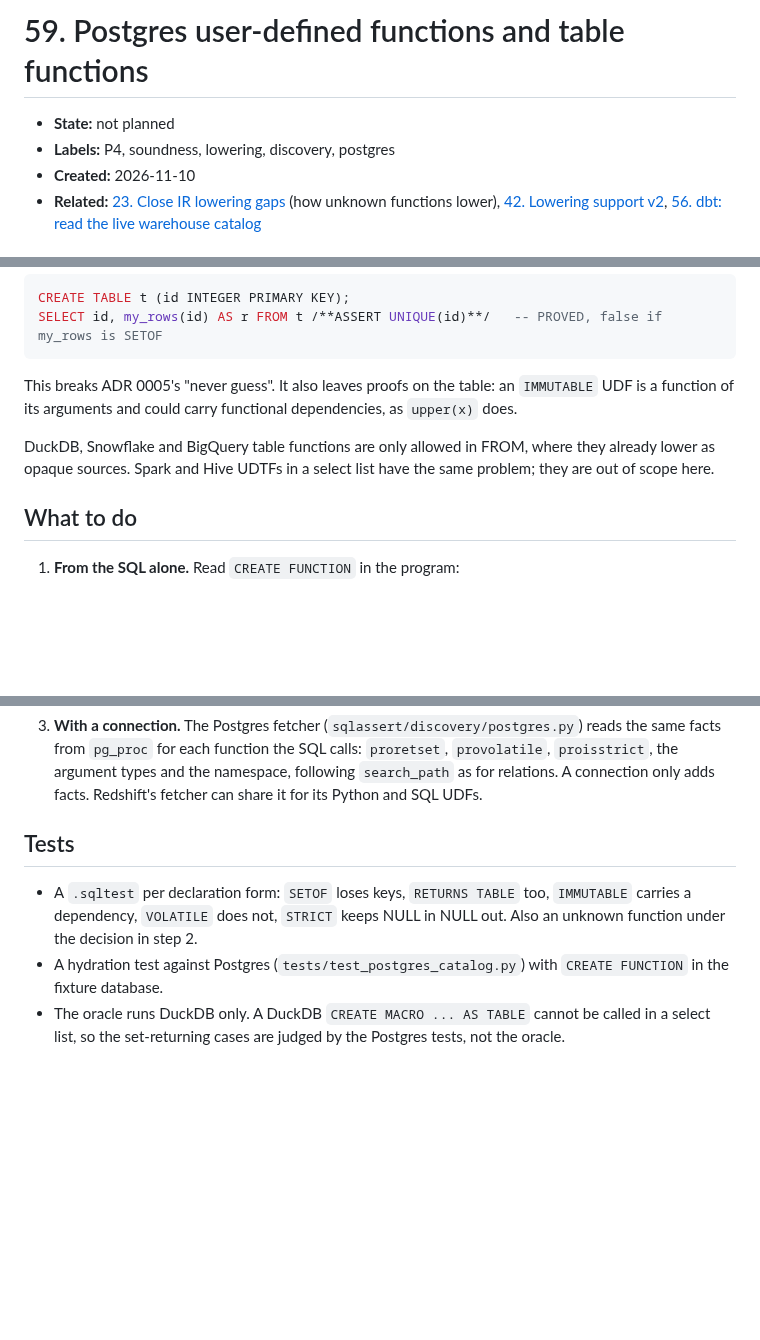
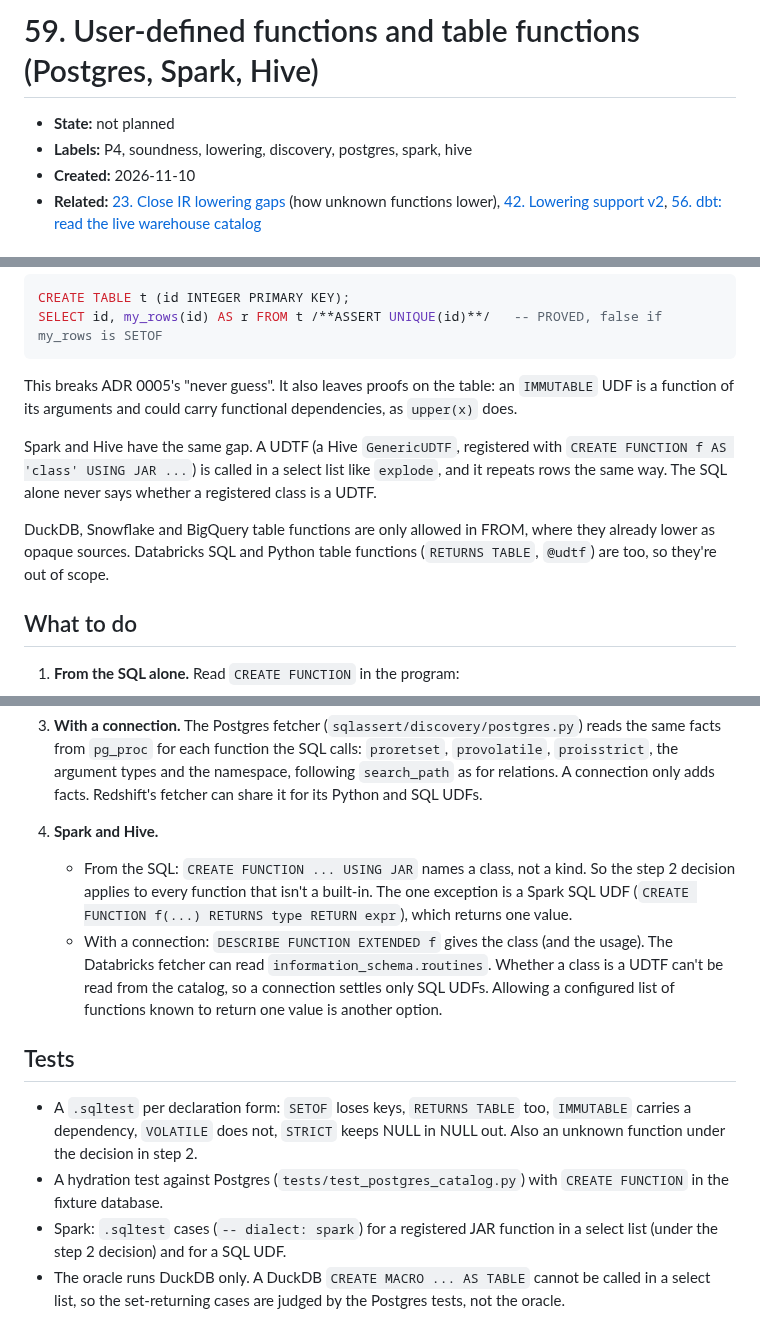
Before and after one commit to polvoazul/sqlassert, a Markdown page: docs/issues/0059-postgres-user-defined-functions.md, 3 parts joined by grey strips. Drawn GitHub-style; blank space fills up the shorter version.

```diff
--- a/docs/issues/0059-postgres-user-defined-functions.md
+++ b/docs/issues/0059-postgres-user-defined-functions.md
@@ -1,7 +1,7 @@
-# 59. Postgres user-defined functions and table functions
+# 59. User-defined functions and table functions (Postgres, Spark, Hive)
 
 - **State:** not planned
-- **Labels:** P4, soundness, lowering, discovery, postgres
+- **Labels:** P4, soundness, lowering, discovery, postgres, spark, hive
 - **Created:** 2026-11-10
 - **Related:** [23. Close IR lowering gaps](0023-close-ir-lowering-gaps.md)
   (how unknown functions lower), [42. Lowering support v2](0042-lowering-support-v2.md),
@@ -27,9 +27,14 @@ This breaks ADR 0005's "never guess". It also leaves proofs on the table: an
 `IMMUTABLE` UDF is a function of its arguments and could carry functional
 dependencies, as `upper(x)` does.
 
+Spark and Hive have the same gap. A UDTF (a Hive `GenericUDTF`, registered
+with `CREATE FUNCTION f AS 'class' USING JAR ...`) is called in a select list
+like `explode`, and it repeats rows the same way. The SQL alone never says
+whether a registered class is a UDTF.
+
 DuckDB, Snowflake and BigQuery table functions are only allowed in FROM, where
-they already lower as opaque sources. Spark and Hive UDTFs in a select list
-have the same problem; they are out of scope here.
+they already lower as opaque sources. Databricks SQL and Python table
+functions (`RETURNS TABLE`, `@udtf`) are too, so they're out of scope.
 
 ## What to do
 
@@ -55,6 +60,16 @@ have the same problem; they are out of scope here.
    `proretset`, `provolatile`, `proisstrict`, the argument types and the
    namespace, following `search_path` as for relations. A connection only
    adds facts. Redshift's fetcher can share it for its Python and SQL UDFs.
+4. **Spark and Hive.**
+   - From the SQL: `CREATE FUNCTION ... USING JAR` names a class, not a kind.
+     So the step 2 decision applies to every function that isn't a built-in.
+     The one exception is a Spark SQL UDF (`CREATE FUNCTION f(...) RETURNS
+     type RETURN expr`), which returns one value.
+   - With a connection: `DESCRIBE FUNCTION EXTENDED f` gives the class (and
+     the usage). The Databricks fetcher can read `information_schema.routines`.
+     Whether a class is a UDTF can't be read from the catalog, so a
+     connection settles only SQL UDFs. Allowing a configured list of
+     functions known to return one value is another option.
 
 ## Tests
 
@@ -63,6 +78,8 @@ have the same problem; they are out of scope here.
   in NULL out. Also an unknown function under the decision in step 2.
 - A hydration test against Postgres (`tests/test_postgres_catalog.py`) with
   `CREATE FUNCTION` in the fixture database.
+- Spark: `.sqltest` cases (`-- dialect: spark`) for a registered JAR function
+  in a select list (under the step 2 decision) and for a SQL UDF.
 - The oracle runs DuckDB only. A DuckDB `CREATE MACRO ... AS TABLE` cannot be
   called in a select list, so the set-returning cases are judged by the
   Postgres tests, not the oracle.
```
Also changed, not shown: docs/issues/README.md (+4 -4 lines).
